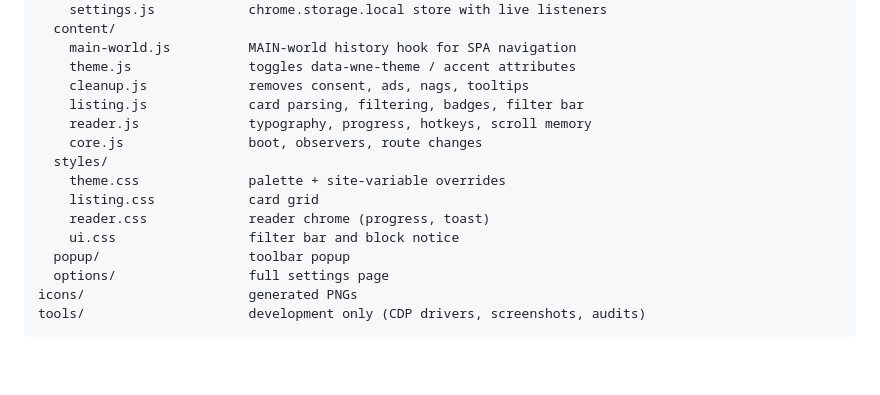
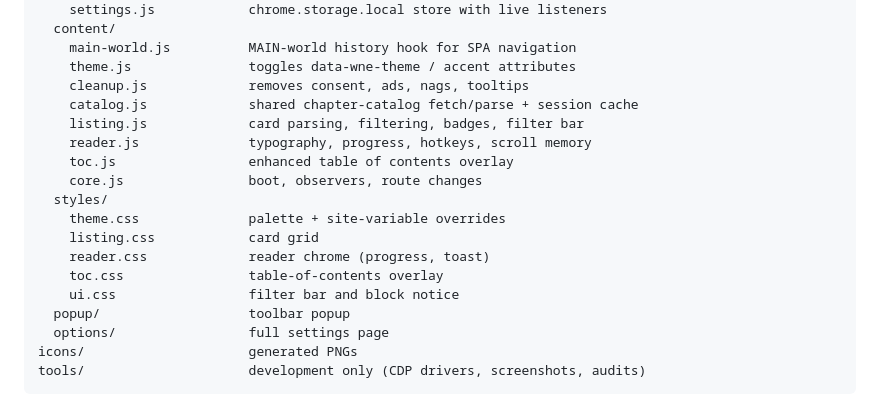
Before and after one commit to Gishi1/webnovel-dark-enhanced, a Markdown page: README.md, the part around one of its changes. Rendered like a GitHub page; blank space fills up the shorter version.

```diff
--- a/README.md
+++ b/README.md
@@ -111,13 +119,16 @@ src/
     main-world.js          MAIN-world history hook for SPA navigation
     theme.js               toggles data-wne-theme / accent attributes
     cleanup.js             removes consent, ads, nags, tooltips
+    catalog.js             shared chapter-catalog fetch/parse + session cache
     listing.js             card parsing, filtering, badges, filter bar
     reader.js              typography, progress, hotkeys, scroll memory
+    toc.js                 enhanced table of contents overlay
     core.js                boot, observers, route changes
   styles/
     theme.css              palette + site-variable overrides
     listing.css            card grid
     reader.css             reader chrome (progress, toast)
+    toc.css                table-of-contents overlay
     ui.css                 filter bar and block notice
   popup/                   toolbar popup
   options/                 full settings page
```
Also changed, not shown: other parts of README.md (+10 -2 lines), docs/screenshots/toc-dark.png (added), 11 other files.
